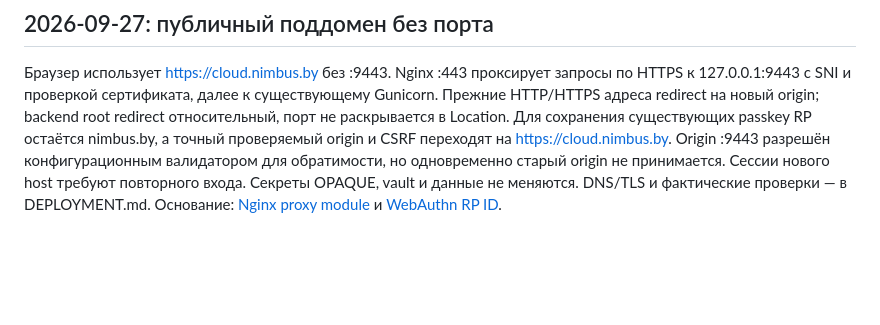
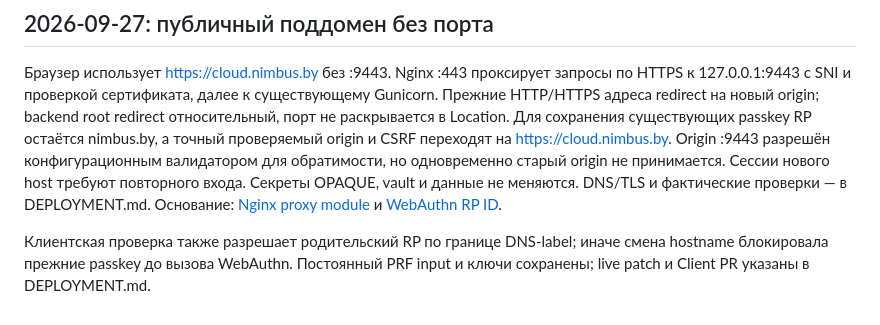
Before and after one commit to wywywywycloud/cloud-nimbus-e2ee, a Markdown page: docs/DECISIONS.md, the part around the change. GitHub-like rendering; blank space fills up the shorter version.

```diff
--- a/docs/DECISIONS.md
+++ b/docs/DECISIONS.md
@@ -327,3 +327,5 @@
 ## 2026-09-27: публичный поддомен без порта
 
 Браузер использует https://cloud.nimbus.by без :9443. Nginx :443 проксирует запросы по HTTPS к 127.0.0.1:9443 с SNI и проверкой сертификата, далее к существующему Gunicorn. Прежние HTTP/HTTPS адреса redirect на новый origin; backend root redirect относительный, порт не раскрывается в Location. Для сохранения существующих passkey RP остаётся nimbus.by, а точный проверяемый origin и CSRF переходят на https://cloud.nimbus.by. Origin :9443 разрешён конфигурационным валидатором для обратимости, но одновременно старый origin не принимается. Сессии нового host требуют повторного входа. Секреты OPAQUE, vault и данные не меняются. DNS/TLS и фактические проверки — в DEPLOYMENT.md. Основание: [Nginx proxy module](https://nginx.org/en/docs/http/ngx_http_proxy_module.html) и [WebAuthn RP ID](https://www.w3.org/TR/webauthn-3/#rp-id).
+
+Клиентская проверка также разрешает родительский RP по границе DNS-label; иначе смена hostname блокировала прежние passkey до вызова WebAuthn. Постоянный PRF input и ключи сохранены; live patch и Client PR указаны в DEPLOYMENT.md.
```
Also changed, not shown: docs/DEPLOYMENT.md (+15 -1 lines).
